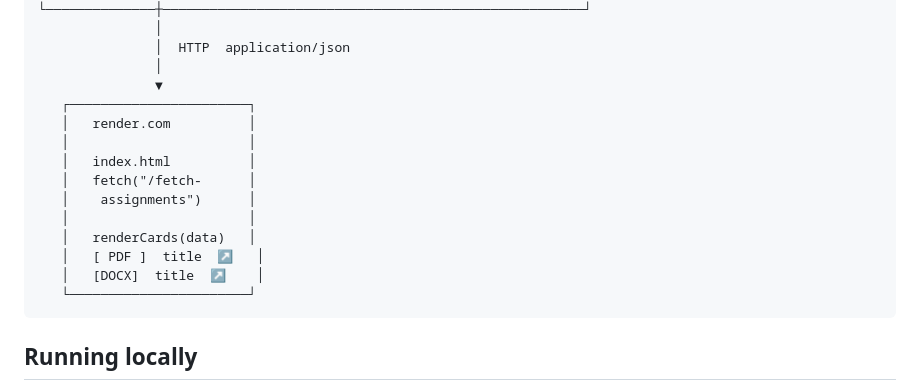
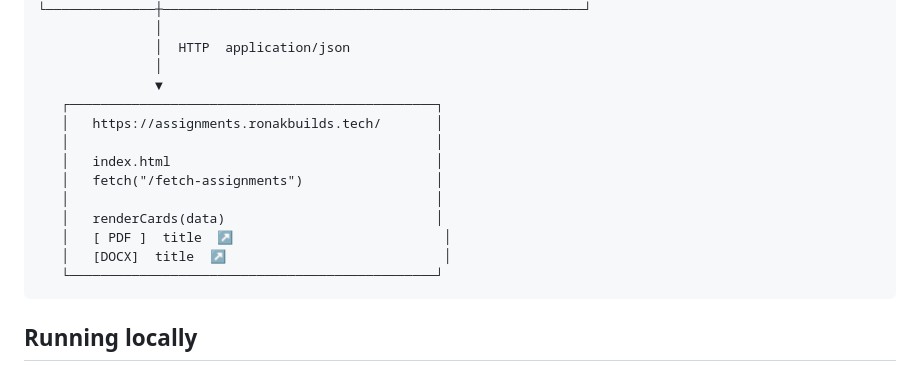
Before and after one commit to fourtysevencode/pretty-entrar-dashboard, a Markdown page: README.md, the part around the change. GitHub-like rendering.

Commit message:
Update README with new render.com URL

````diff
--- a/README.md
+++ b/README.md
@@ -67,17 +67,16 @@ pretty-entrar-dashboard/
                │  HTTP  application/json
                │
                ▼
-   ┌───────────────────────┐
-   │   render.com          │
-   │                       │
-   │   index.html          │
-   │   fetch("/fetch-      │
-   │    assignments")      │
-   │                       │
-   │   renderCards(data)   │
-   │   [ PDF ]  title  ↗   │
-   │   [DOCX]  title  ↗    │
-   └───────────────────────┘
+   ┌───────────────────────────────────────────────┐
+   │   https://assignments.ronakbuilds.tech/       │
+   │                                               │
+   │   index.html                                  │
+   │   fetch("/fetch-assignments")                 │
+   │                                               │
+   │   renderCards(data)                           │
+   │   [ PDF ]  title  ↗                           │
+   │   [DOCX]  title  ↗                            │
+   └───────────────────────────────────────────────┘
 ```
 
 ## Running locally
````
